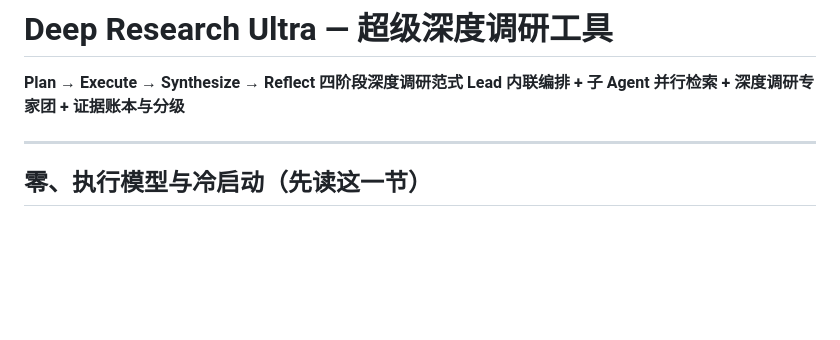
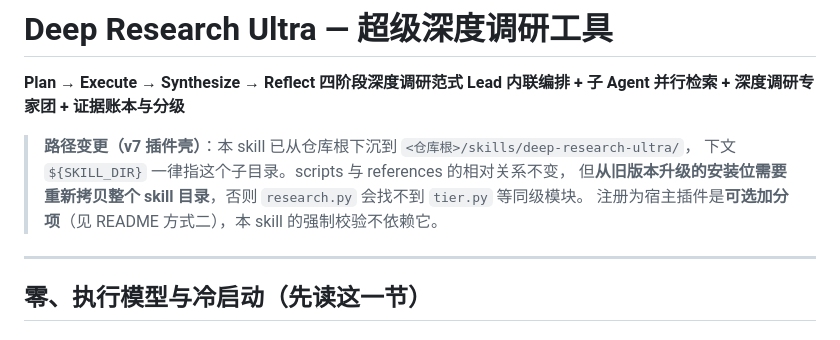
Before and after one commit to harryopo/deep-research-ultra, a Markdown page: skills/deep-research-ultra/SKILL.md, the part around the change. Drawn GitHub-style; blank space fills up the shorter version.

```diff
--- a/skills/deep-research-ultra/SKILL.md
+++ b/skills/deep-research-ultra/SKILL.md
@@ -11,6 +11,11 @@ allowed-tools: Read Write Bash Glob Grep AskUserQuestion Agent WebSearch WebFetc
 
 **Plan → Execute → Synthesize → Reflect 四阶段深度调研范式**
 **Lead 内联编排 + 子 Agent 并行检索 + 深度调研专家团 + 证据账本与分级**
+
+> **路径变更（v7 插件壳）**：本 skill 已从仓库根下沉到 `<仓库根>/skills/deep-research-ultra/`，
+> 下文 `${SKILL_DIR}` 一律指这个子目录。scripts 与 references 的相对关系不变，
+> 但**从旧版本升级的安装位需要重新拷贝整个 skill 目录**，否则 `research.py` 会找不到 `tier.py` 等同级模块。
+> 注册为宿主插件是**可选加分项**（见 README 方式二），本 skill 的强制校验不依赖它。
 
 ---
 
```
Also changed, not shown: CHANGELOG.md (+37 -0 lines), README.md (+34 -16 lines).
